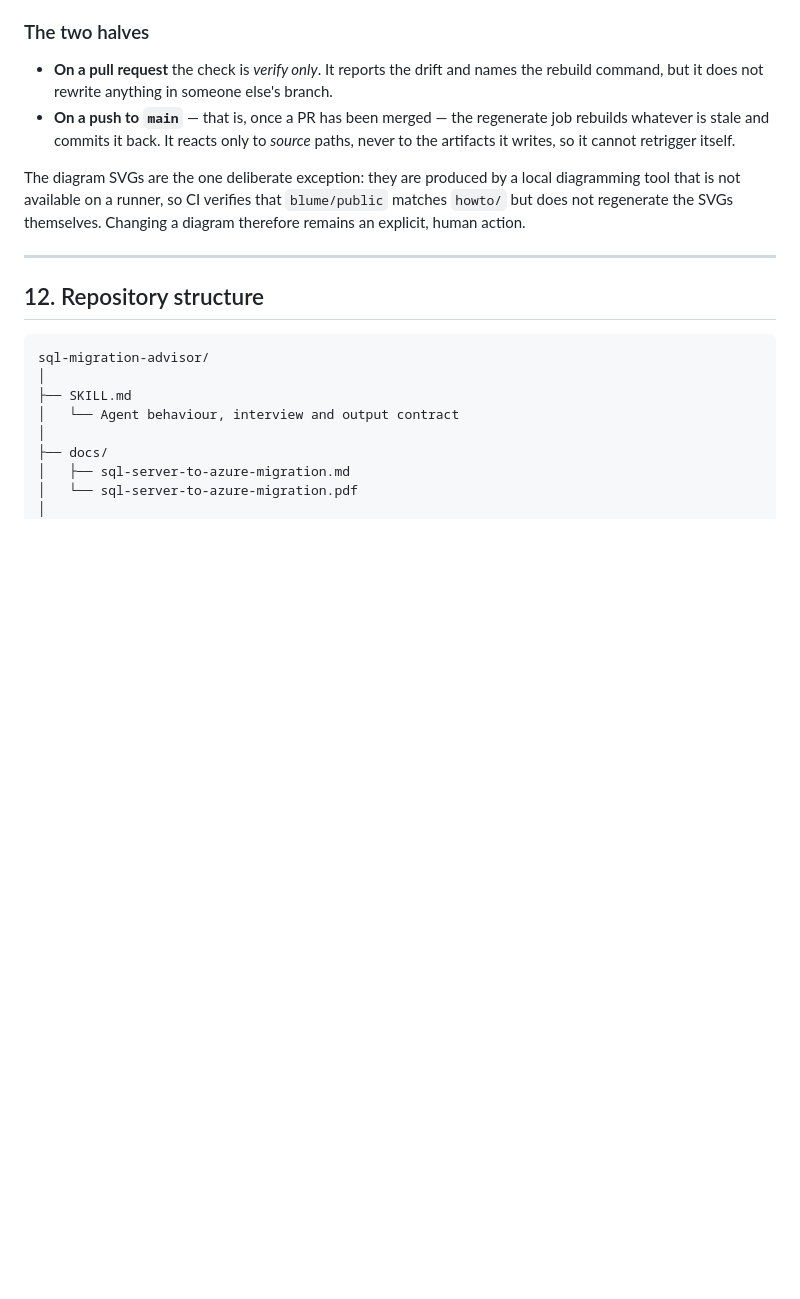
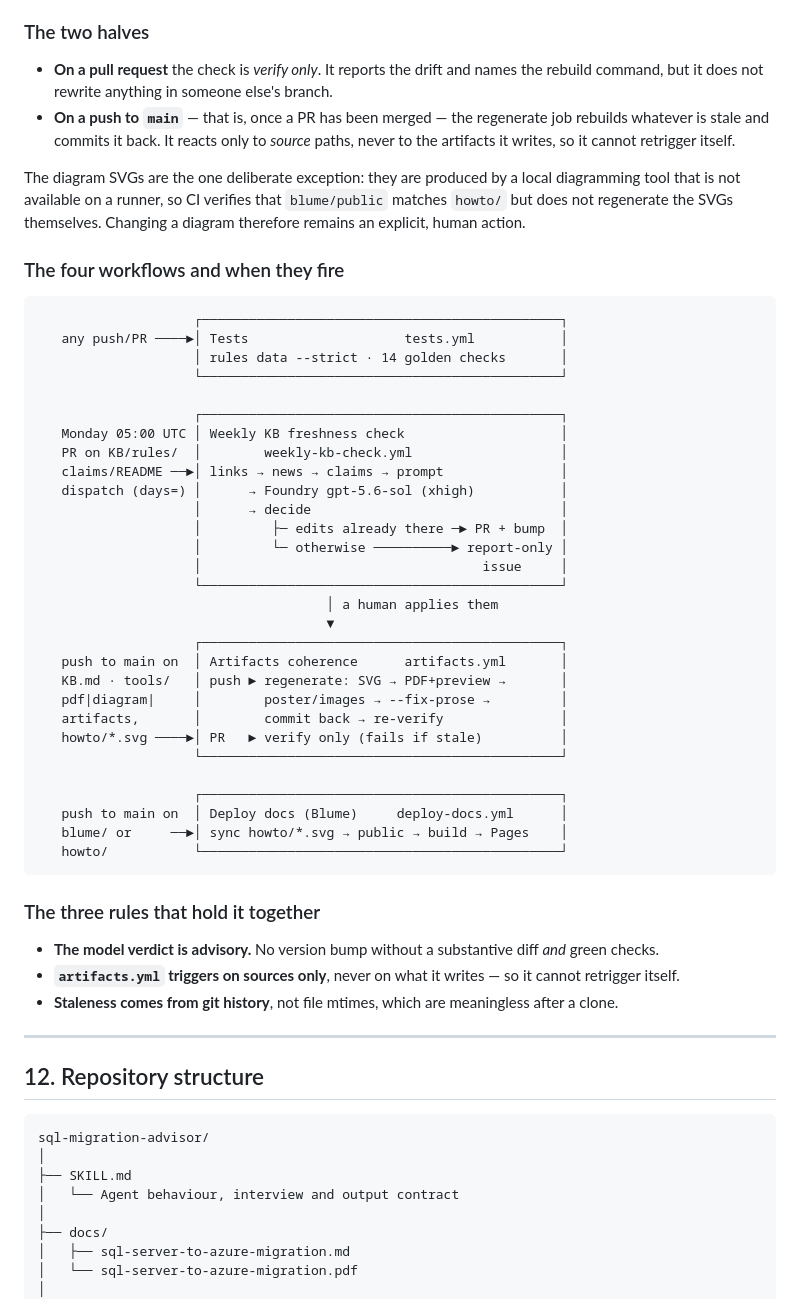
Before and after one commit to fredgis/sql-migration-advisor, a Markdown page: docs/sql-migration-advisor-developer-pitch.md, the part around the change. Rendered like a GitHub page; blank space fills up the shorter version.

Commit message:
docs: show the four workflows and their triggers in the developer pitch
Section 11 explained the artifacts workflow but never showed how the four
workflows relate or what fires each one. Adds the trigger map and the three
invariants that keep them safe: an advisory verdict cannot bump a version,
artifacts.yml never triggers on what it writes, and staleness comes from git
history rather than mtimes.

Co-authored-by: Copilot <223556219+Copilot@users.noreply.github.com>
Copilot-Session: 89c33986-9917-4e73-8876-9da6d82dfeb2

````diff
--- a/docs/sql-migration-advisor-developer-pitch.md
+++ b/docs/sql-migration-advisor-developer-pitch.md
@@ -796,6 +796,46 @@ The diagram SVGs are the one deliberate exception: they are produced by a local
 not available on a runner, so CI verifies that `blume/public` matches `howto/` but does not regenerate the
 SVGs themselves. Changing a diagram therefore remains an explicit, human action.
 
+### The four workflows and when they fire
+
+```text
+                    ┌──────────────────────────────────────────────┐
+   any push/PR ────►│ Tests                    tests.yml           │
+                    │ rules data --strict · 14 golden checks       │
+                    └──────────────────────────────────────────────┘
+
+                    ┌──────────────────────────────────────────────┐
+   Monday 05:00 UTC │ Weekly KB freshness check                    │
+   PR on KB/rules/  │        weekly-kb-check.yml                   │
+   claims/README ──►│ links → news → claims → prompt               │
+   dispatch (days=) │      → Foundry gpt-5.6-sol (xhigh)           │
+                    │      → decide                                │
+                    │         ├─ edits already there ─► PR + bump  │
+                    │         └─ otherwise ──────────► report-only │
+                    │                                    issue     │
+                    └──────────────────────────────────────────────┘
+                                     │ a human applies them
+                                     ▼
+                    ┌──────────────────────────────────────────────┐
+   push to main on  │ Artifacts coherence      artifacts.yml       │
+   KB.md · tools/   │ push ► regenerate: SVG → PDF+preview →       │
+   pdf|diagram|     │        poster/images → --fix-prose →         │
+   artifacts,       │        commit back → re-verify               │
+   howto/*.svg ────►│ PR   ► verify only (fails if stale)          │
+                    └──────────────────────────────────────────────┘
+
+                    ┌──────────────────────────────────────────────┐
+   push to main on  │ Deploy docs (Blume)     deploy-docs.yml      │
+   blume/ or     ──►│ sync howto/*.svg → public → build → Pages    │
+   howto/           └──────────────────────────────────────────────┘
+```
+
+### The three rules that hold it together
+
+- **The model verdict is advisory.** No version bump without a substantive diff *and* green checks.
+- **`artifacts.yml` triggers on sources only**, never on what it writes — so it cannot retrigger itself.
+- **Staleness comes from git history**, not file mtimes, which are meaningless after a clone.
+
 ---
 
 ## 12. Repository structure
````
